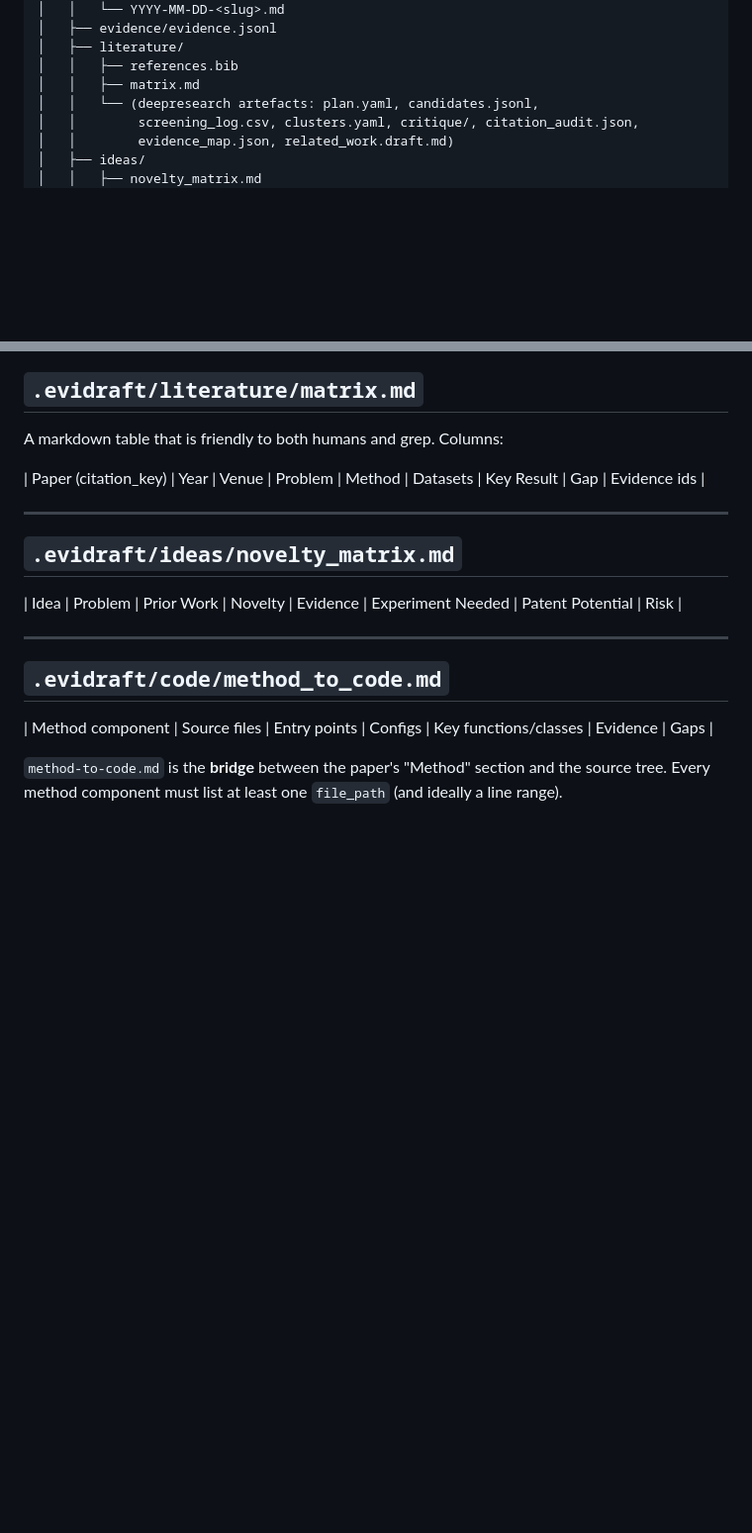
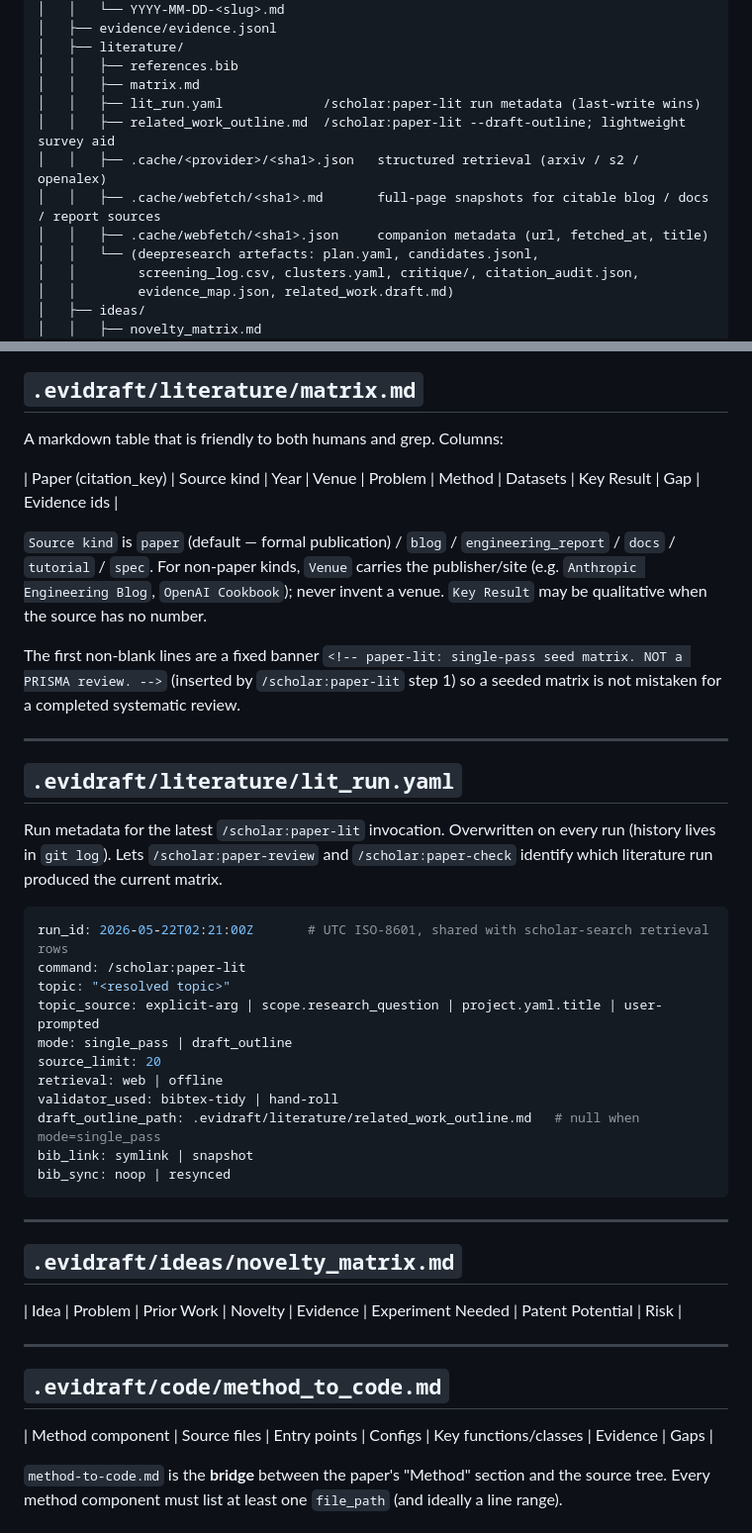
Before and after one commit to zgdd12345/scholar-ip-copilot, a Markdown page: docs/data-model.md, 2 parts joined by grey strips. Shown at 99% size. Drawn GitHub-style; blank space fills up the shorter version.

Commit message:
docs: sync data-model + architecture with P2 evidence schema changes
After commit 2804eda the docs/ pages no longer matched the on-disk
contract:

- data-model.md: literature/ tree now lists lit_run.yaml,
  related_work_outline.md, and the .cache/ shapes (structured json
  variant plus the new webfetch .md + companion .json variant). The
  evidence example gains a 4th line showing a source_kind=blog row
  with a .cache/webfetch/ file_path. Field table adds source_kind and
  updates the file_path / line_range / citation_key conditional
  language so the non-paper source_kind contract is explicit. matrix.md
  section documents the new Source kind column and the fixed banner.
  A new section documents the lit_run.yaml shape.

- architecture.md: the evidence record shape now lists source_kind
  with a one-line note that non-paper kinds require a local cache
  file_path.

No fixtures changed; pytest 53/53 green.

Co-Authored-By: Claude Opus 4.7 (1M context) <noreply@anthropic.com>

````diff
--- a/docs/data-model.md
+++ b/docs/data-model.md
@@ -12,6 +12,11 @@ Everything EviDraft produces lives on disk under the project's `.evidraft/` dire
 │   ├── literature/
 │   │   ├── references.bib
 │   │   ├── matrix.md
+│   │   ├── lit_run.yaml             /scholar:paper-lit run metadata (last-write wins)
+│   │   ├── related_work_outline.md  /scholar:paper-lit --draft-outline; lightweight survey aid
+│   │   ├── .cache/<provider>/<sha1>.json   structured retrieval (arxiv / s2 / openalex)
+│   │   ├── .cache/webfetch/<sha1>.md       full-page snapshots for citable blog / docs / report sources
+│   │   ├── .cache/webfetch/<sha1>.json     companion metadata (url, fetched_at, title)
 │   │   └── (deepresearch artefacts: plan.yaml, candidates.jsonl,
 │   │        screening_log.csv, clusters.yaml, critique/, citation_audit.json,
 │   │        evidence_map.json, related_work.draft.md)
@@ -126,7 +133,31 @@ Validated by [`packages/core/schemas/evidence.schema.json`](../packages/core/sch
 
 A markdown table that is friendly to both humans and grep. Columns:
 
-| Paper (citation_key) | Year | Venue | Problem | Method | Datasets | Key Result | Gap | Evidence ids |
+| Paper (citation_key) | Source kind | Year | Venue | Problem | Method | Datasets | Key Result | Gap | Evidence ids |
+
+`Source kind` is `paper` (default — formal publication) / `blog` / `engineering_report` / `docs` / `tutorial` / `spec`. For non-paper kinds, `Venue` carries the publisher/site (e.g. `Anthropic Engineering Blog`, `OpenAI Cookbook`); never invent a venue. `Key Result` may be qualitative when the source has no number.
+
+The first non-blank lines are a fixed banner `<!-- paper-lit: single-pass seed matrix. NOT a PRISMA review. -->` (inserted by `/scholar:paper-lit` step 1) so a seeded matrix is not mistaken for a completed systematic review.
+
+---
+
+## `.evidraft/literature/lit_run.yaml`
+
+Run metadata for the latest `/scholar:paper-lit` invocation. Overwritten on every run (history lives in `git log`). Lets `/scholar:paper-review` and `/scholar:paper-check` identify which literature run produced the current matrix.
+
+```yaml
+run_id: 2026-05-22T02:21:00Z       # UTC ISO-8601, shared with scholar-search retrieval rows
+command: /scholar:paper-lit
+topic: "<resolved topic>"
+topic_source: explicit-arg | scope.research_question | project.yaml.title | user-prompted
+mode: single_pass | draft_outline
+source_limit: 20
+retrieval: web | offline
+validator_used: bibtex-tidy | hand-roll
+draft_outline_path: .evidraft/literature/related_work_outline.md   # null when mode=single_pass
+bib_link: symlink | snapshot
+bib_sync: noop | resynced
+```
 
 ---
 
````
Also changed, not shown: other parts of docs/data-model.md (+4 -2 lines), docs/architecture.md (+2 -1 lines).
